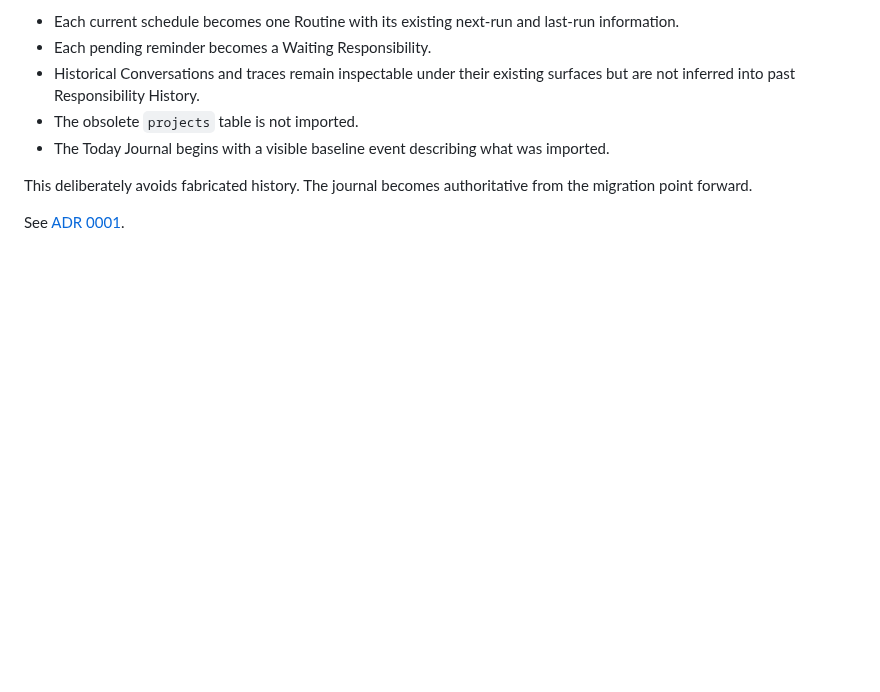
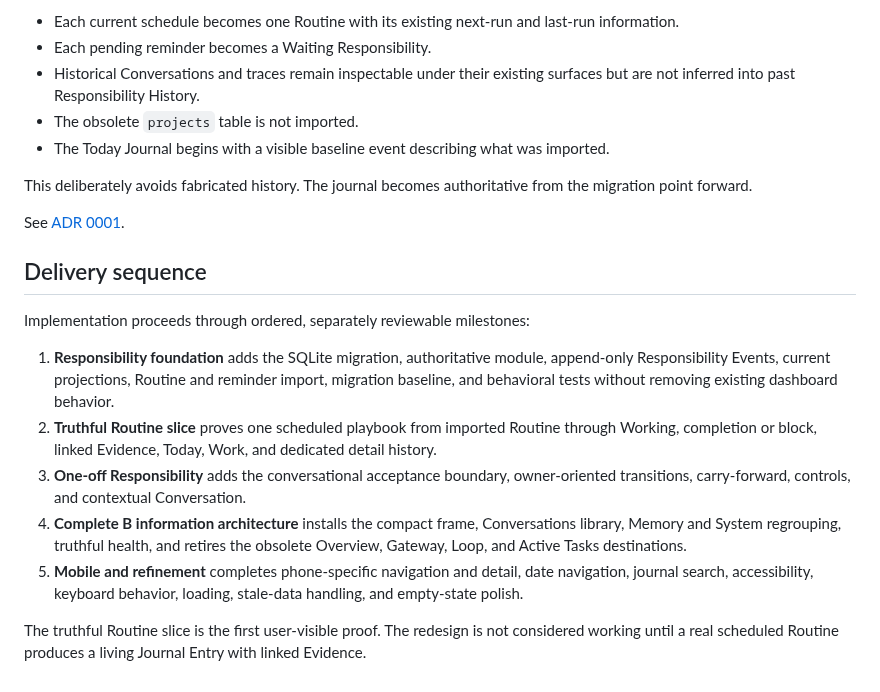
Before and after one commit to H4fizWasabie/mino-agent, a Markdown page: DASHBOARD_DESIGN.md, the part around the change. Drawn GitHub-style; blank space fills up the shorter version.

Commit message:
docs: sequence dashboard delivery
Make authoritative state precede visual replacement and require a real scheduled routine with linked evidence before claiming the operator journal works.

```diff
--- a/DASHBOARD_DESIGN.md
+++ b/DASHBOARD_DESIGN.md
@@ -368,3 +368,29 @@ This deliberately avoids fabricated history. The journal becomes authoritative
 from the migration point forward.
 
 See [ADR 0001](docs/adr/0001-authoritative-responsibility-journal.md).
+
+## Delivery sequence
+
+Implementation proceeds through ordered, separately reviewable milestones:
+
+1. **Responsibility foundation** adds the SQLite migration, authoritative
+   module, append-only Responsibility Events, current projections, Routine and
+   reminder import, migration baseline, and behavioral tests without removing
+   existing dashboard behavior.
+2. **Truthful Routine slice** proves one scheduled playbook from imported
+   Routine through Working, completion or block, linked Evidence, Today, Work,
+   and dedicated detail history.
+3. **One-off Responsibility** adds the conversational acceptance boundary,
+   owner-oriented transitions, carry-forward, controls, and contextual
+   Conversation.
+4. **Complete B information architecture** installs the compact frame,
+   Conversations library, Memory and System regrouping, truthful health, and
+   retires the obsolete Overview, Gateway, Loop, and Active Tasks
+   destinations.
+5. **Mobile and refinement** completes phone-specific navigation and detail,
+   date navigation, journal search, accessibility, keyboard behavior, loading,
+   stale-data handling, and empty-state polish.
+
+The truthful Routine slice is the first user-visible proof. The redesign is
+not considered working until a real scheduled Routine produces a living
+Journal Entry with linked Evidence.
```
Also changed, not shown: CHANGELOG.md (+1 -1 lines).
